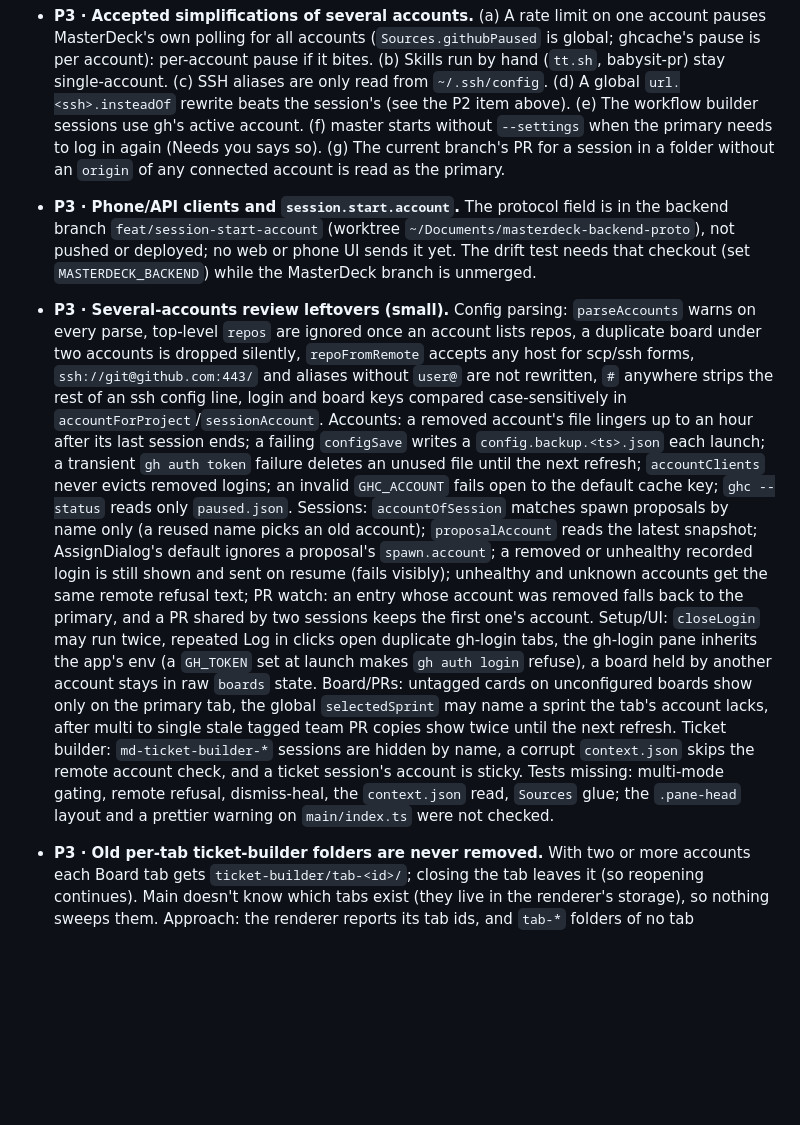
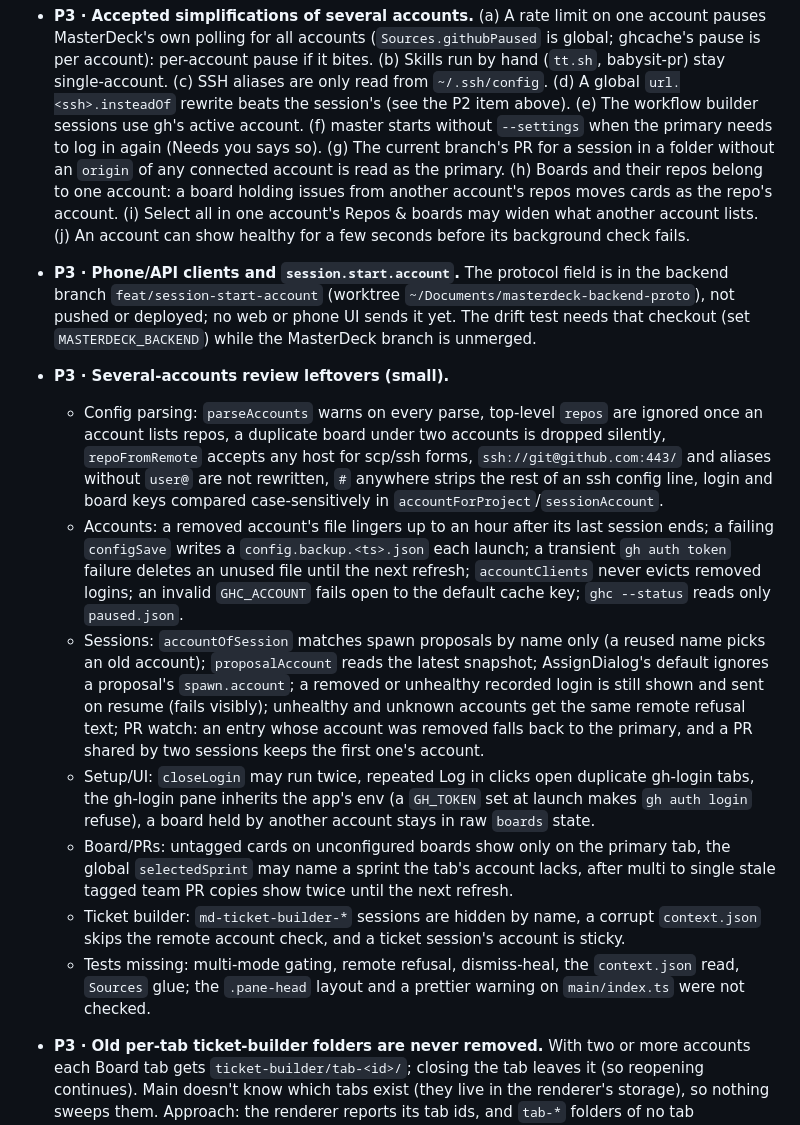
Before and after one commit to amntoppo/MasterDeck-Terminal, a Markdown page: docs/TODO.md, the part around the change. Rendered like a GitHub page; blank space fills up the shorter version.

Commit message:
TODO: more accepted simplifications, leftovers as sub-bullets
Co-Authored-By: Claude Opus 5.5 <noreply@anthropic.com>

```diff
--- a/docs/TODO.md
+++ b/docs/TODO.md
@@ -49,34 +49,22 @@ fixes it, and move the item here to "Recently done".
   `url.<ssh>.insteadOf` rewrite beats the session's (see the P2 item above). (e) The workflow
   builder sessions use gh's active account. (f) master starts without `--settings` when the primary
   needs to log in again (Needs you says so). (g) The current branch's PR for a session in a folder
-  without an `origin` of any connected account is read as the primary.
+  without an `origin` of any connected account is read as the primary. (h) Boards and their repos
+  belong to one account: a board holding issues from another account's repos moves cards as the
+  repo's account. (i) Select all in one account's Repos & boards may widen what another account
+  lists. (j) An account can show healthy for a few seconds before its background check fails.
 - **P3 · Phone/API clients and `session.start.account`.** The protocol field is in the backend
   branch `feat/session-start-account` (worktree `~/Documents/masterdeck-backend-proto`), not pushed
   or deployed; no web or phone UI sends it yet. The drift test needs that checkout (set
   `MASTERDECK_BACKEND`) while the MasterDeck branch is unmerged.
-- **P3 · Several-accounts review leftovers (small).** Config parsing: `parseAccounts` warns on
-  every parse, top-level `repos` are ignored once an account lists repos, a duplicate board under two
-  accounts is dropped silently, `repoFromRemote` accepts any host for scp/ssh forms, `ssh://git@github.com:443/`
-  and aliases without `user@` are not rewritten, `#` anywhere strips the rest of an ssh config line,
-  login and board keys compared case-sensitively in `accountForProject`/`sessionAccount`.
-  Accounts: a removed account's file lingers up to an hour after its last session ends; a failing
-  `configSave` writes a `config.backup.<ts>.json` each launch; a transient `gh auth token` failure
-  deletes an unused file until the next refresh; `accountClients` never evicts removed logins;
-  an invalid `GHC_ACCOUNT` fails open to the default cache key; `ghc --status` reads only `paused.json`.
-  Sessions: `accountOfSession` matches spawn proposals by name only (a reused name picks an old
-  account); `proposalAccount` reads the latest snapshot; AssignDialog's default ignores a proposal's
-  `spawn.account`; a removed or unhealthy recorded login is still shown and sent on resume (fails
-  visibly); unhealthy and unknown accounts get the same remote refusal text; PR watch: an entry
-  whose account was removed falls back to the primary, and a PR shared by two sessions keeps the
-  first one's account. Setup/UI: `closeLogin` may run twice, repeated Log in clicks open duplicate
-  gh-login tabs, the gh-login pane inherits the app's env (a `GH_TOKEN` set at launch makes `gh auth
-  login` refuse), a board held by another account stays in raw `boards` state. Board/PRs: untagged cards
-  on unconfigured boards show only on the primary tab, the global `selectedSprint` may name a
-  sprint the tab's account lacks, after multi to single stale tagged team PR copies show twice until
-  the next refresh. Ticket builder: `md-ticket-builder-*` sessions are hidden by name, a corrupt
-  `context.json` skips the remote account check, and a ticket session's account is sticky.
-  Tests missing: multi-mode gating, remote refusal, dismiss-heal, the `context.json` read,
-  `Sources` glue; the `.pane-head` layout and a prettier warning on `main/index.ts` were not checked.
+- **P3 · Several-accounts review leftovers (small).**
+  - Config parsing: `parseAccounts` warns on every parse, top-level `repos` are ignored once an account lists repos, a duplicate board under two accounts is dropped silently, `repoFromRemote` accepts any host for scp/ssh forms, `ssh://git@github.com:443/` and aliases without `user@` are not rewritten, `#` anywhere strips the rest of an ssh config line, login and board keys compared case-sensitively in `accountForProject`/`sessionAccount`.
+  - Accounts: a removed account's file lingers up to an hour after its last session ends; a failing `configSave` writes a `config.backup.<ts>.json` each launch; a transient `gh auth token` failure deletes an unused file until the next refresh; `accountClients` never evicts removed logins; an invalid `GHC_ACCOUNT` fails open to the default cache key; `ghc --status` reads only `paused.json`.
+  - Sessions: `accountOfSession` matches spawn proposals by name only (a reused name picks an old account); `proposalAccount` reads the latest snapshot; AssignDialog's default ignores a proposal's `spawn.account`; a removed or unhealthy recorded login is still shown and sent on resume (fails visibly); unhealthy and unknown accounts get the same remote refusal text; PR watch: an entry whose account was removed falls back to the primary, and a PR shared by two sessions keeps the first one's account.
+  - Setup/UI: `closeLogin` may run twice, repeated Log in clicks open duplicate gh-login tabs, the gh-login pane inherits the app's env (a `GH_TOKEN` set at launch makes `gh auth login` refuse), a board held by another account stays in raw `boards` state.
+  - Board/PRs: untagged cards on unconfigured boards show only on the primary tab, the global `selectedSprint` may name a sprint the tab's account lacks, after multi to single stale tagged team PR copies show twice until the next refresh.
+  - Ticket builder: `md-ticket-builder-*` sessions are hidden by name, a corrupt `context.json` skips the remote account check, and a ticket session's account is sticky.
+  - Tests missing: multi-mode gating, remote refusal, dismiss-heal, the `context.json` read, `Sources` glue; the `.pane-head` layout and a prettier warning on `main/index.ts` were not checked.
 - **P3 · Old per-tab ticket-builder folders are never removed.** With two or more accounts each
   Board tab gets `ticket-builder/tab-<id>/`; closing the tab leaves it (so reopening continues).
   Main doesn't know which tabs exist (they live in the renderer's storage), so nothing sweeps them.
```
